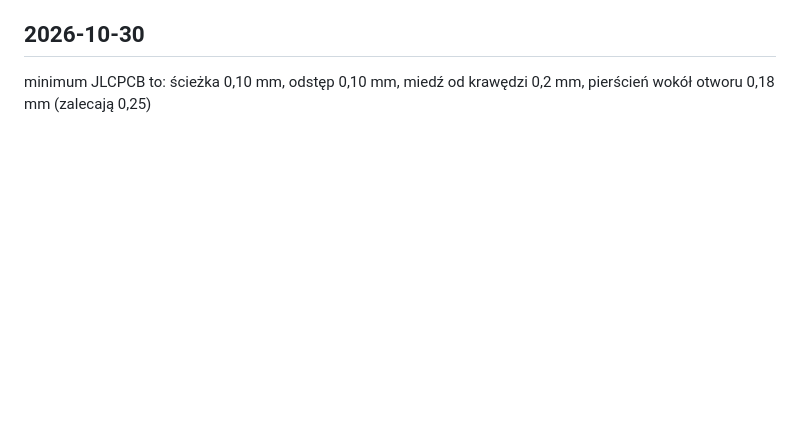
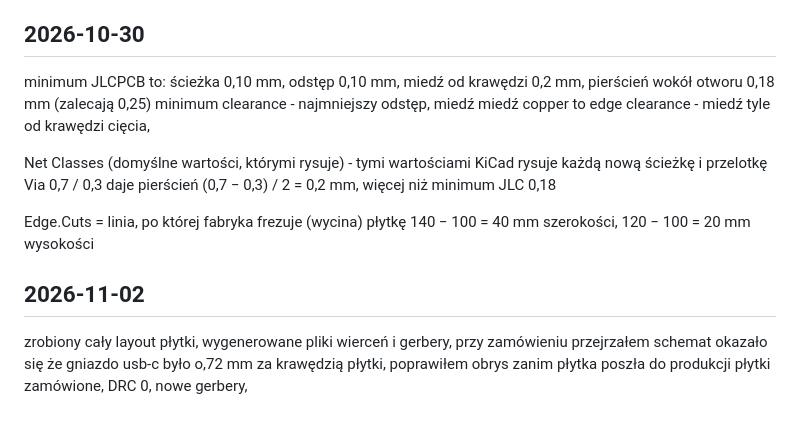
Before and after one commit to lukaszjesko/stm32-can-system, a Markdown page: docs/lab-notebook.md, the part around the change. GitHub-like rendering; blank space fills up the shorter version.

```diff
--- a/docs/lab-notebook.md
+++ b/docs/lab-notebook.md
@@ -290,3 +290,16 @@ end of frame 7 jednynek
 ## 2026-10-30
 
  minimum JLCPCB to: ścieżka 0,10 mm, odstęp 0,10 mm, miedź od krawędzi 0,2 mm, pierścień wokół otworu 0,18 mm (zalecają 0,25)
+ minimum clearance - najmniejszy odstęp, miedź miedź
+ copper to edge clearance - miedź tyle od krawędzi cięcia,
+
+  Net Classes (domyślne wartości, którymi rysuje) - tymi wartościami KiCad rysuje każdą nową ścieżkę i przelotkę
+  Via 0,7 / 0,3 daje pierścień (0,7 − 0,3) / 2 = 0,2 mm, więcej niż minimum JLC 0,18
+
+  Edge.Cuts = linia, po której fabryka frezuje (wycina) płytkę
+  140 − 100 = 40 mm szerokości, 120 − 100 = 20 mm wysokości
+
+## 2026-11-02
+
+zrobiony cały layout płytki, wygenerowane pliki wierceń i gerbery, przy zamówieniu przejrzałem schemat okazało się że gniazdo usb-c było o,72 mm za krawędzią płytki, poprawiłem obrys zanim płytka poszła do produkcji
+płytki zamówione, DRC 0, nowe gerbery,
```
Also changed, not shown: README.md (+7 -6 lines), docs/img/usb-can-adapter-3d.png (added).
